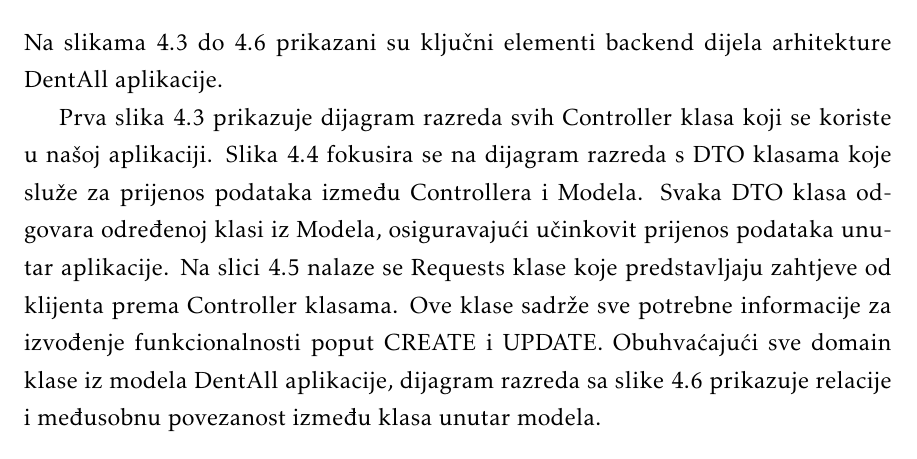
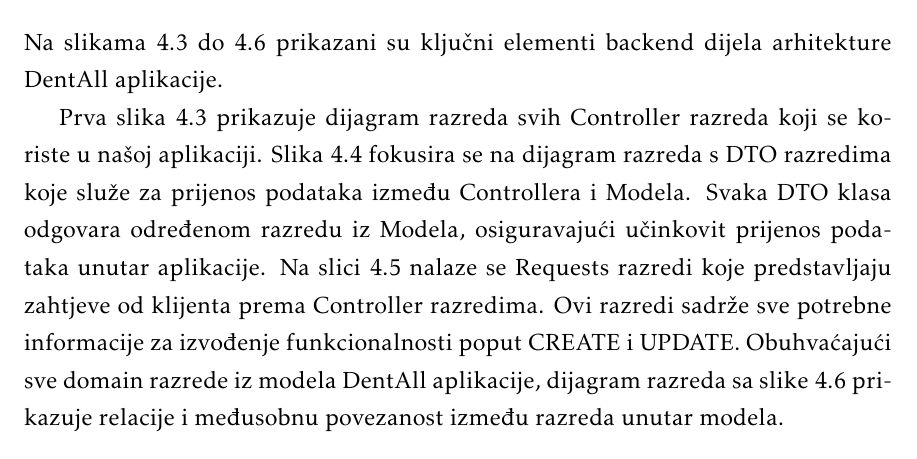
Before and after one commit to tintilinici/DentAll, a LaTeX document (docs/PROGI_2023_Tintilinici.tex, which reads docs/Arhitektura.tex): part of page 37 of 54, cut so that both start at the same text. Compiled offline with pdfLaTeX.

```diff
--- a/docs/Arhitektura.tex
+++ b/docs/Arhitektura.tex
@@ -337,7 +337,7 @@
 
 			Na slikama \ref{fig:arhitektura_controller_class_diagram}  do \ref{fig:arhitektura_model_class_diagram}  prikazani su ključni elementi backend dijela arhitekture DentAll aplikacije.
 
-			Prva slika \ref{fig:arhitektura_controller_class_diagram}  prikazuje dijagram razreda svih Controller klasa koji se koriste u našoj aplikaciji.  Slika \ref{fig:arhitektura_dto_class_diagram} fokusira se na dijagram razreda s DTO klasama koje služe za prijenos podataka između Controllera i Modela. Svaka DTO klasa odgovara određenoj klasi iz Modela, osiguravajući učinkovit prijenos podataka unutar aplikacije. Na slici \ref{fig:arhitektura_requests_class_diagram} nalaze se Requests klase koje predstavljaju zahtjeve od klijenta prema Controller klasama. Ove klase sadrže sve potrebne informacije za izvođenje funkcionalnosti poput CREATE i UPDATE. Obuhvaćajući sve domain klase iz modela DentAll aplikacije, dijagram razreda sa slike  \ref{fig:arhitektura_model_class_diagram} prikazuje relacije i međusobnu povezanost između klasa unutar modela.
+			Prva slika \ref{fig:arhitektura_controller_class_diagram}  prikazuje dijagram razreda svih Controller razreda koji se koriste u našoj aplikaciji.  Slika \ref{fig:arhitektura_dto_class_diagram} fokusira se na dijagram razreda s DTO razredima koje služe za prijenos podataka između Controllera i Modela. Svaka DTO klasa odgovara određenom razredu iz Modela, osiguravajući učinkovit prijenos podataka unutar aplikacije. Na slici \ref{fig:arhitektura_requests_class_diagram} nalaze se Requests razredi koje predstavljaju zahtjeve od klijenta prema Controller razredima. Ovi razredi sadrže sve potrebne informacije za izvođenje funkcionalnosti poput CREATE i UPDATE. Obuhvaćajući sve domain razrede iz modela DentAll aplikacije, dijagram razreda sa slike  \ref{fig:arhitektura_model_class_diagram} prikazuje relacije i međusobnu povezanost između razreda unutar modela.
 
 
 			\begin{figure}[H]
```
